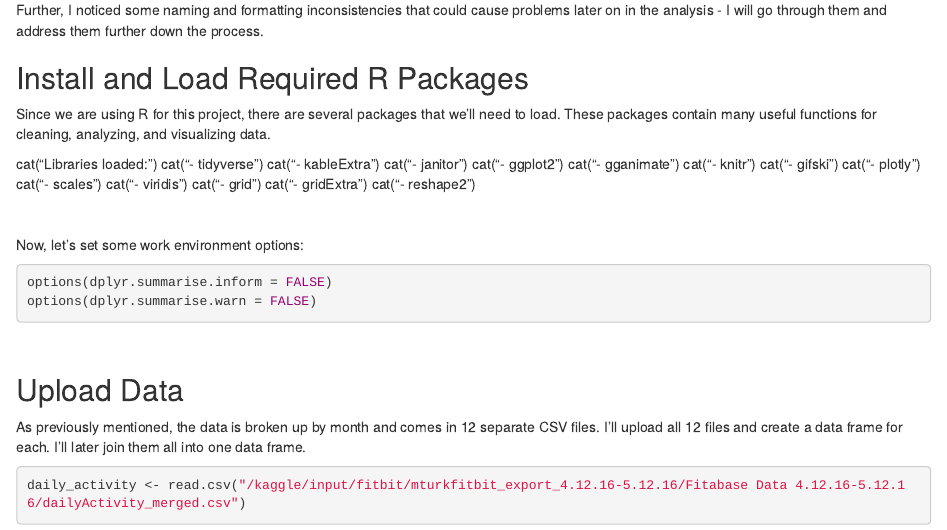
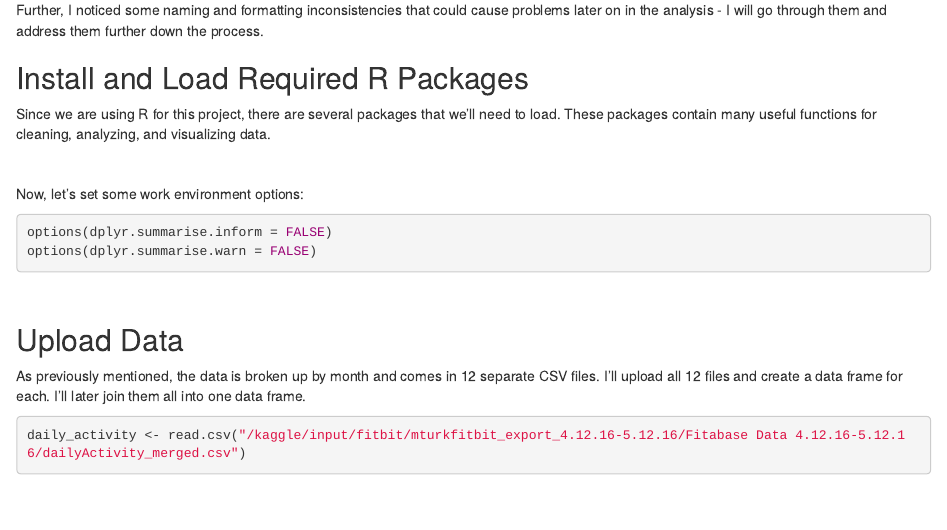
Before and after one commit to imcharliezard/Capstone-Bellabeat_Case_Study, an R Markdown document (case-study-bellabeat.rmd): the page in a window 1100 px wide, from 1180 px down. Rendered offline with R 4.5, knitr and Pandoc, with nearby package versions; some code elsewhere in the file could not run offline.

Commit message:
Kaggle Notebook | Case Study | Version 16

````diff
--- a/case-study-bellabeat.rmd
+++ b/case-study-bellabeat.rmd
@@ -101,21 +101,6 @@ library(grid) # for data visualization
 library(gridExtra) # for data visualization
 library(reshape2) # for reshaping data
 ```
-cat("Libraries loaded:\n")
-cat("- tidyverse\n")
-cat("- kableExtra\n")
-cat("- janitor\n")
-cat("- ggplot2\n")
-cat("- gganimate\n")
-cat("- knitr\n")
-cat("- gifski\n")
-cat("- plotly\n")
-cat("- scales\n")
-cat("- viridis\n")
-cat("- grid\n")
-cat("- gridExtra\n")
-cat("- reshape2\n")
-
 
 <br>
 
````
